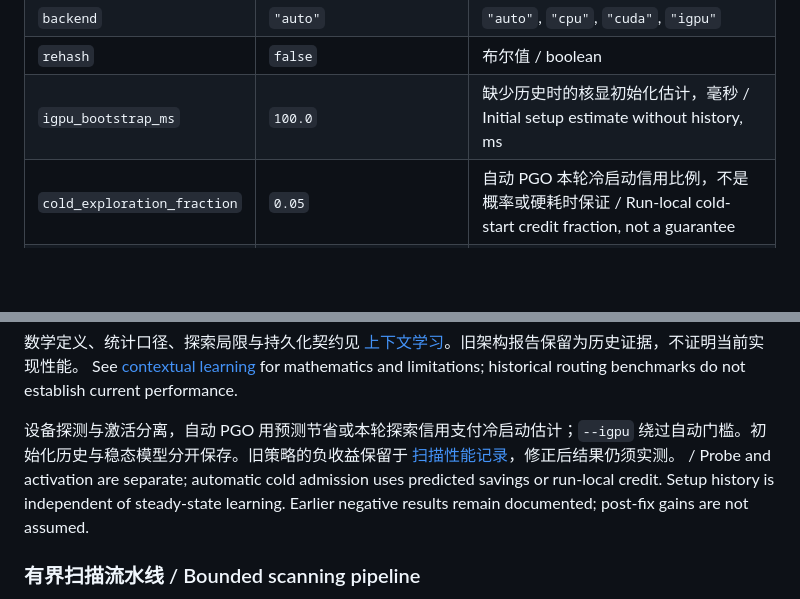
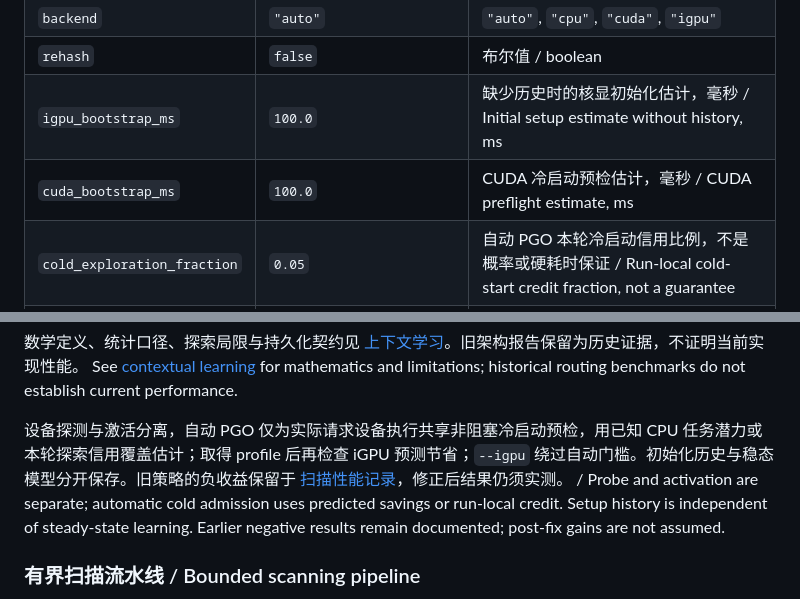
Before and after one commit to kleedaisuki/same, a Markdown page: README.md, 2 parts joined by grey strips. Drawn GitHub-style; blank space fills up the shorter version.

Commit message:
docs(routing): clarify preflight budgeting and calibration semantics

```diff
--- a/README.md
+++ b/README.md
@@ -240,6 +240,7 @@ rehash = false
 | `backend` | `"auto"` | `"auto"`, `"cpu"`, `"cuda"`, `"igpu"` |
 | `rehash` | `false` | 布尔值 / boolean |
 | `igpu_bootstrap_ms` | `100.0` | 缺少历史时的核显初始化估计，毫秒 / Initial setup estimate without history, ms |
+| `cuda_bootstrap_ms` | `100.0` | CUDA 冷启动预检估计，毫秒 / CUDA preflight estimate, ms |
 | `cold_exploration_fraction` | `0.05` | 自动 PGO 本轮冷启动信用比例，不是概率或硬耗时保证 / Run-local cold-start credit fraction, not a guarantee |
 | `pgo` | `true` | 运行时剖析引导路由；`--no-pgo` 可覆盖关闭 / Runtime profile-guided routing; CLI can disable |
 | `telemetry` | `true` | 持久化本地遥测；`--no-telemetry` 可覆盖关闭 / Persist local telemetry; CLI can disable |
@@ -260,7 +261,7 @@ PGO persists model statistics independently of telemetry. Disabling telemetry pr
 数学定义、统计口径、探索局限与持久化契约见 [上下文学习](docs/contextual-learning.md)。旧架构报告保留为历史证据，不证明当前实现性能。
 See [contextual learning](docs/contextual-learning.md) for mathematics and limitations; historical routing benchmarks do not establish current performance.
 
-设备探测与激活分离，自动 PGO 用预测节省或本轮探索信用支付冷启动估计；`--igpu` 绕过自动门槛。初始化历史与稳态模型分开保存。旧策略的负收益保留于 [扫描性能记录](docs/contextual-scan-performance.md)，修正后结果仍须实测。 / Probe and activation are separate; automatic cold admission uses predicted savings or run-local credit. Setup history is independent of steady-state learning. Earlier negative results remain documented; post-fix gains are not assumed.
+设备探测与激活分离，自动 PGO 仅为实际请求设备执行共享非阻塞冷启动预检，用已知 CPU 任务潜力或本轮探索信用覆盖估计；取得 profile 后再检查 iGPU 预测节省；`--igpu` 绕过自动门槛。初始化历史与稳态模型分开保存。旧策略的负收益保留于 [扫描性能记录](docs/contextual-scan-performance.md)，修正后结果仍须实测。 / Probe and activation are separate; automatic cold admission uses predicted savings or run-local credit. Setup history is independent of steady-state learning. Earlier negative results remain documented; post-fix gains are not assumed.
 
 ### 有界扫描流水线 / Bounded scanning pipeline
 
```
Also changed, not shown: docs/build.md (+1 -1 lines), docs/contextual-learning.md (+9 -3 lines).
